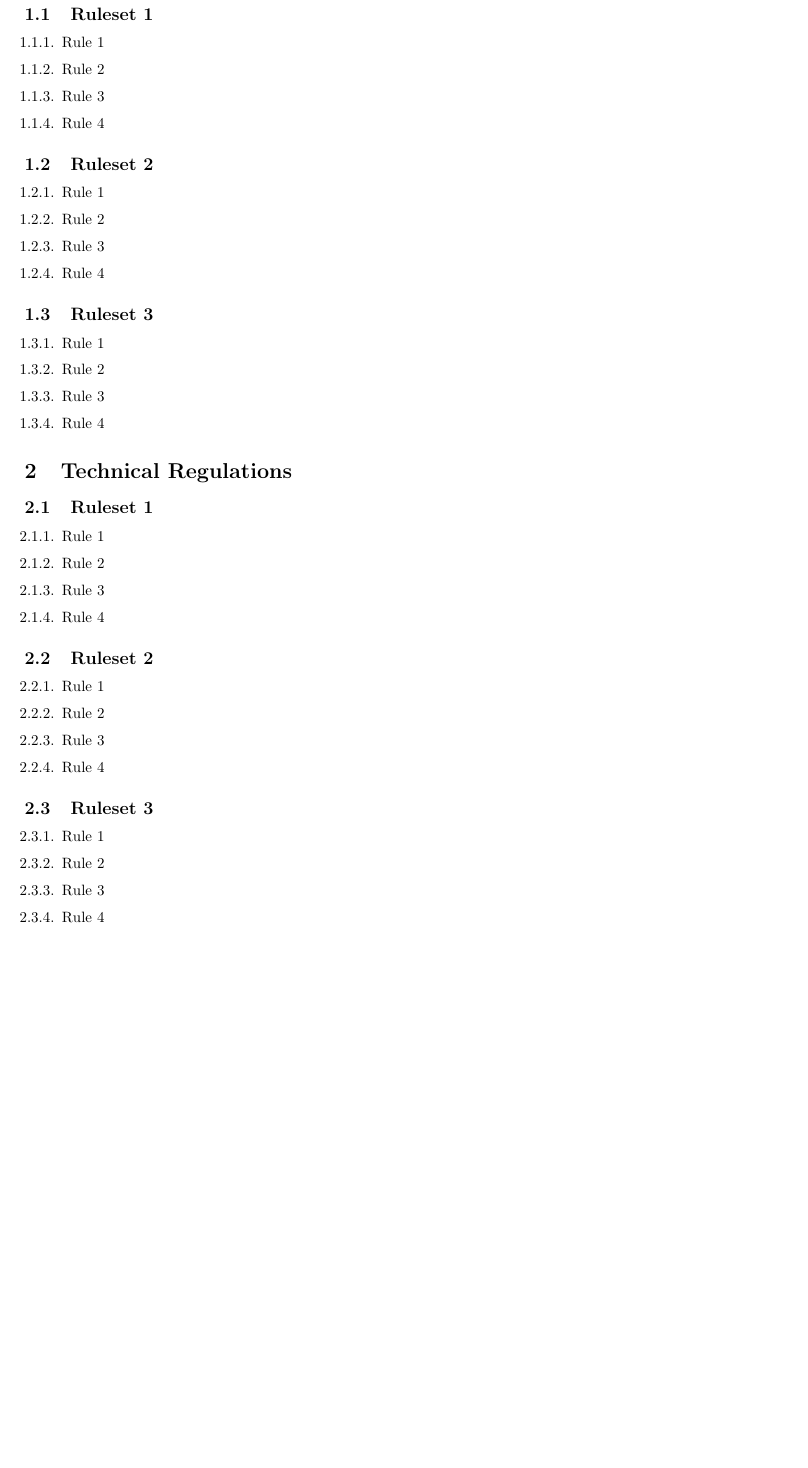
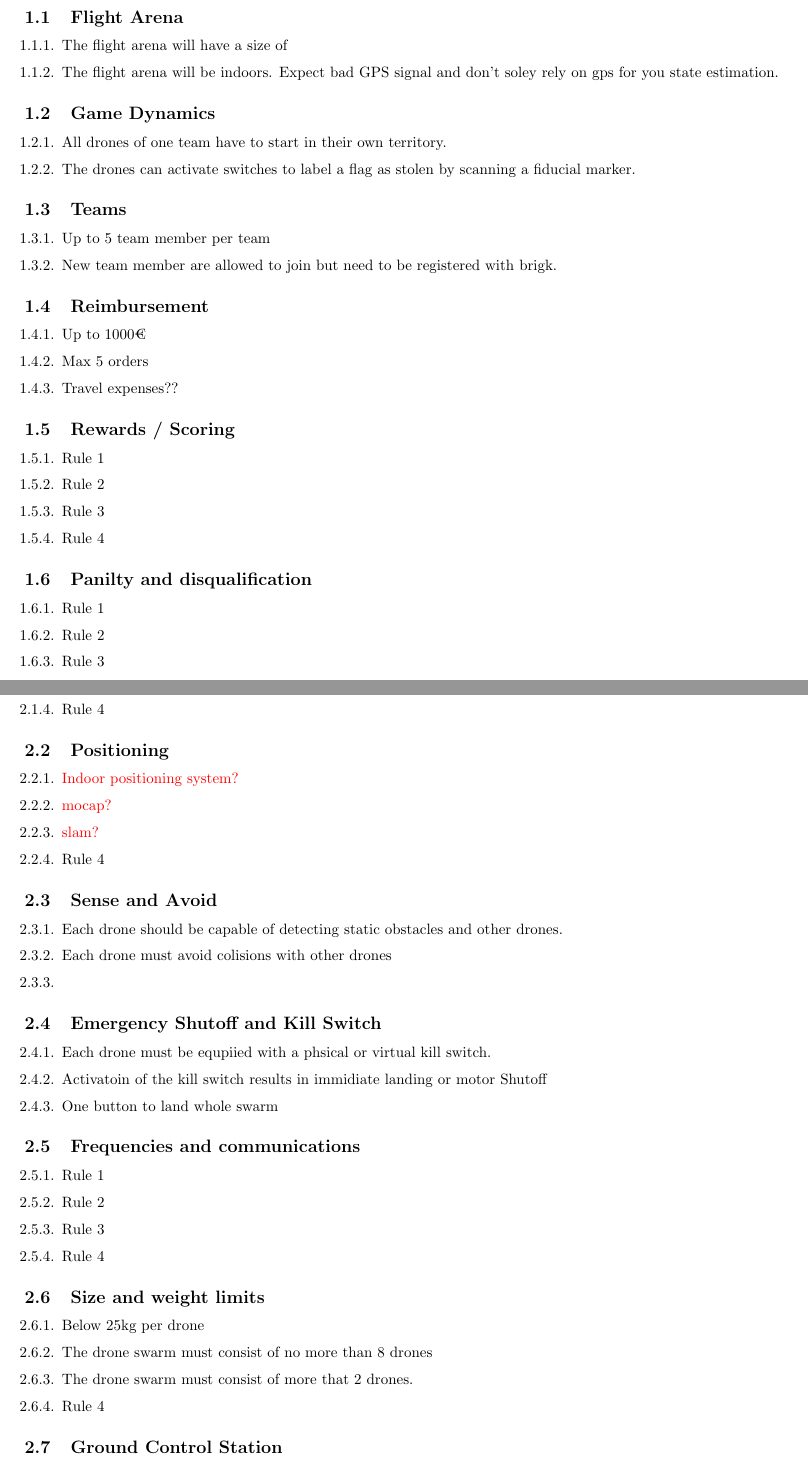
Before and after one commit to brigkAIR/SwarmDroneChallenge, a LaTeX document (sdc_regulations.tex, which reads pages/competition_outline.tex, pages/technical.tex): part of page 6 of 6 before the commit and two parts of pages 6 and 7 of 7 after it, the two joined at a grey line, cut at the place of the change, the shorter picture padded with empty space. Compiled offline with pdfLaTeX.

Commit message:
initial set of rules

```diff
--- a/pages/competition_outline.tex
+++ b/pages/competition_outline.tex
@@ -1,25 +1,41 @@
 \section{Competition Outlines}
 
-\subsection{Ruleset 1}
+\subsection{Flight Arena}
 \begin{enumerate}
-	\item Rule 1
-	\item Rule 2
-	\item Rule 3
-	\item Rule 4
+	\item{The flight arena will have a size of}
+	\item{The flight arena will be indoors. Expect bad GPS signal and don't soley rely on gps for you state estimation.}
 \end{enumerate}
 
-\subsection{Ruleset 2}
+\subsection{Game Dynamics}
 \begin{enumerate}
-	\item Rule 1
-	\item Rule 2
-	\item Rule 3
-	\item Rule 4
+	\item{All drones of one team have to start in their own territory.}
+	\item{The drones can activate switches to label a flag as stolen by scanning a fiducial marker.}
 \end{enumerate}
 
-\subsection{Ruleset 3}
+\subsection{Teams}
 \begin{enumerate}
-	\item Rule 1
-	\item Rule 2
-	\item Rule 3
-	\item Rule 4
+	\item{Up to 5 team member per team}
+	\item{New team member are allowed to join but need to be registered with brigk.}
 \end{enumerate}
+
+\subsection{Reimbursement}
+\begin{enumerate}
+	\item{Up to 1000€}
+	\item{Max 5 orders}
+	\item{Travel expenses??}
+\end{enumerate}
+
+\subsection{Rewards / Scoring}
+\begin{enumerate}
+	\item{Rule 1}
+	\item{Rule 2}
+	\item{Rule 3}
+	\item{Rule 4}
+\end{enumerate}
+
+\subsection{Panilty and disqualification}
+\begin{enumerate}
+	\item{Rule 1}
+	\item{Rule 2}
+	\item{Rule 3}
+	\item{Rule 4}
--- a/pages/technical.tex
+++ b/pages/technical.tex
@@ -1,24 +1,50 @@
 \section{Technical Regulations}
-\subsection{Ruleset 1}
+\subsection{Tagging}
 \begin{enumerate}
-	\item Rule 1
-	\item Rule 2
-	\item Rule 3
-	\item Rule 4
+	\item{No other drones must be physically harmed}
+	\item{\textcolor{red}{Tagging could be implemented using detection in camera frame}}
+	\item{Rule 3}
+	\item{Rule 4}
 \end{enumerate}
 
-\subsection{Ruleset 2}
+\subsection{Positioning}
 \begin{enumerate}
-	\item Rule 1
-	\item Rule 2
-	\item Rule 3
-	\item Rule 4
+	\item{\textcolor{red}{Indoor positioning system?}}
+	\item{\textcolor{red}{mocap?}}
+	\item{\textcolor{red}{slam?}}
+	\item{Rule 4}
 \end{enumerate}
 
-\subsection{Ruleset 3}
+\subsection{Sense and Avoid}
 \begin{enumerate}
-	\item Rule 1
-	\item Rule 2
-	\item Rule 3
-	\item Rule 4
+	\item{Each drone should be capable of detecting static obstacles and other drones.}
+	\item{Each drone must avoid colisions with other drones}
+	\item{}
 \end{enumerate}
+
+\subsection{Emergency Shutoff and Kill Switch}
+\begin{enumerate}
+	\item{Each drone must be equpiied with a phsical or virtual kill switch.}
+	\item{Activatoin of the kill switch results in immidiate landing or motor Shutoff}
+	\item{One button to land whole swarm}
+\end{enumerate}
+
+
+
+\subsection{Frequencies and communications}
+\begin{enumerate}
+	\item{Rule 1}
+	\item{Rule 2}
+	\item{Rule 3}
+	\item{Rule 4}
+\end{enumerate}
+
+\subsection{Size and weight limits}
+\begin{enumerate}
+	\item{Below 25kg per drone}
+	\item{The drone swarm must consist of no more than 8 drones}
+	\item{The drone swarm must consist of more that 2 drones.}
+	\item{Rule 4}
+\end{enumerate}
+
+\subsection{Ground Control Station}
```
Also changed, not shown: pages/preface.tex (+4 -4 lines), sdc_regulations.tex (+0 -2 lines), README.md, pages/rewards.tex (deleted), pages/competition_outline.tex (15 more changed lines), pages/technical.tex (4 more changed lines), 1 other file.
